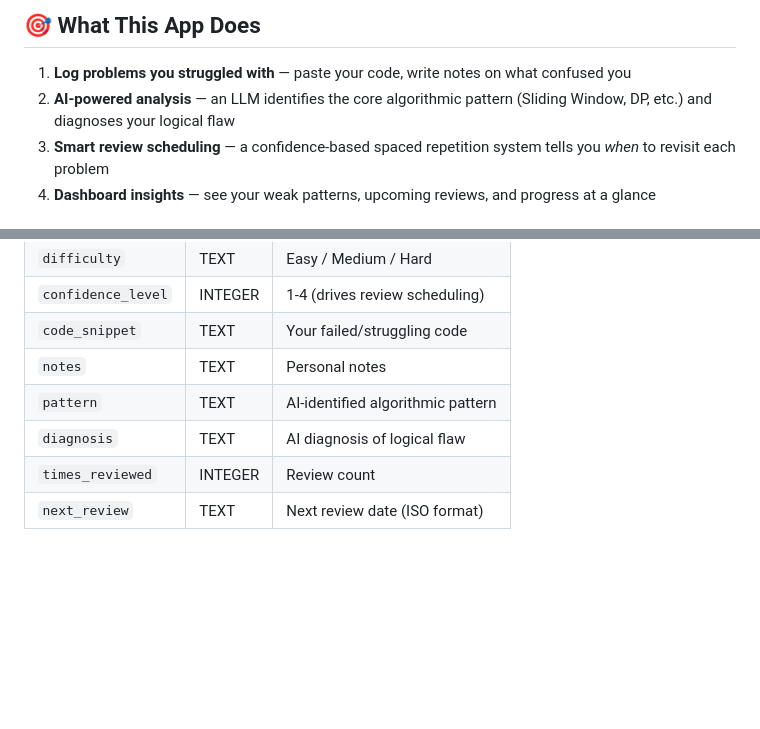
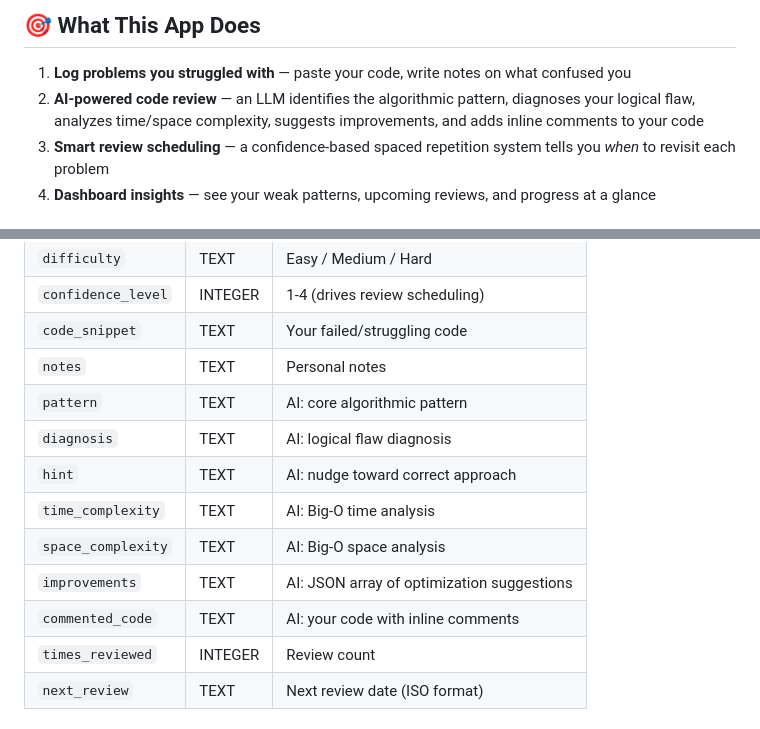
Before and after one commit to Arhaan-DB47/Smart-LeetCode-Dashboard, a Markdown page: README.md, 2 parts joined by grey strips. Drawn GitHub-style; blank space fills up the shorter version.

Commit message:
docs: Update README with expanded AI code review features

```diff
--- a/README.md
+++ b/README.md
@@ -22,7 +22,7 @@ A full-stack web application that tracks your LeetCode problem-solving journey,
 ## 🎯 What This App Does
 
 1. **Log problems you struggled with** — paste your code, write notes on what confused you
-2. **AI-powered analysis** — an LLM identifies the core algorithmic pattern (Sliding Window, DP, etc.) and diagnoses your logical flaw
+2. **AI-powered code review** — an LLM identifies the algorithmic pattern, diagnoses your logical flaw, analyzes time/space complexity, suggests improvements, and adds inline comments to your code
 3. **Smart review scheduling** — a confidence-based spaced repetition system tells you *when* to revisit each problem
 4. **Dashboard insights** — see your weak patterns, upcoming reviews, and progress at a glance
 
@@ -112,8 +112,13 @@ The SQLite database (`leetcode.db`) is auto-created on first run.
 | `confidence_level` | INTEGER | 1-4 (drives review scheduling) |
 | `code_snippet` | TEXT | Your failed/struggling code |
 | `notes` | TEXT | Personal notes |
-| `pattern` | TEXT | AI-identified algorithmic pattern |
-| `diagnosis` | TEXT | AI diagnosis of logical flaw |
+| `pattern` | TEXT | AI: core algorithmic pattern |
+| `diagnosis` | TEXT | AI: logical flaw diagnosis |
+| `hint` | TEXT | AI: nudge toward correct approach |
+| `time_complexity` | TEXT | AI: Big-O time analysis |
+| `space_complexity` | TEXT | AI: Big-O space analysis |
+| `improvements` | TEXT | AI: JSON array of optimization suggestions |
+| `commented_code` | TEXT | AI: your code with inline comments |
 | `times_reviewed` | INTEGER | Review count |
 | `next_review` | TEXT | Next review date (ISO format) |
 
```
